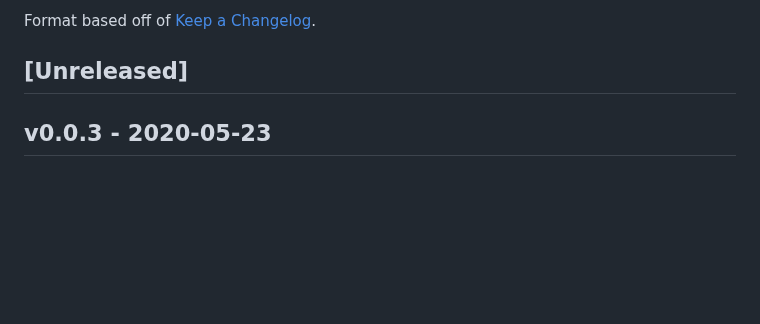
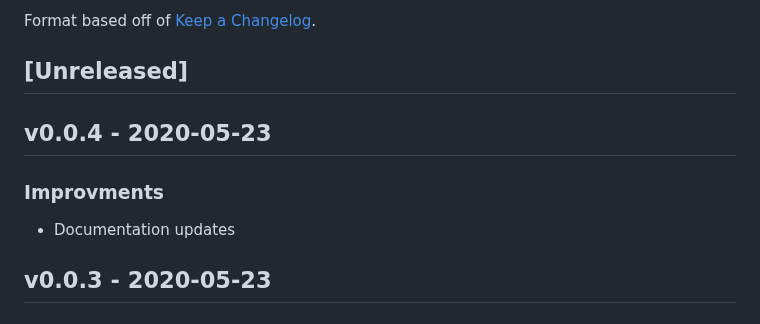
Before and after one commit to jkillian/vscode-custom-local-formatters, a Markdown page: CHANGELOG.md, the part around the change. Rendered like a GitHub page; blank space fills up the shorter version.

```diff
--- a/CHANGELOG.md
+++ b/CHANGELOG.md
@@ -5,6 +5,11 @@ All notable changes to the "custom-local-formatters" extension will be documente
 Format based off of [Keep a Changelog](http://keepachangelog.com/).
 
 ## [Unreleased]
+
+## v0.0.4 - 2020-05-23
+
+### Improvments
+- Documentation updates
 
 ## v0.0.3 - 2020-05-23
 
```
Also changed, not shown: README.md (+18 -4 lines), images/exampleUsecase.gif (added), 1 other file.
